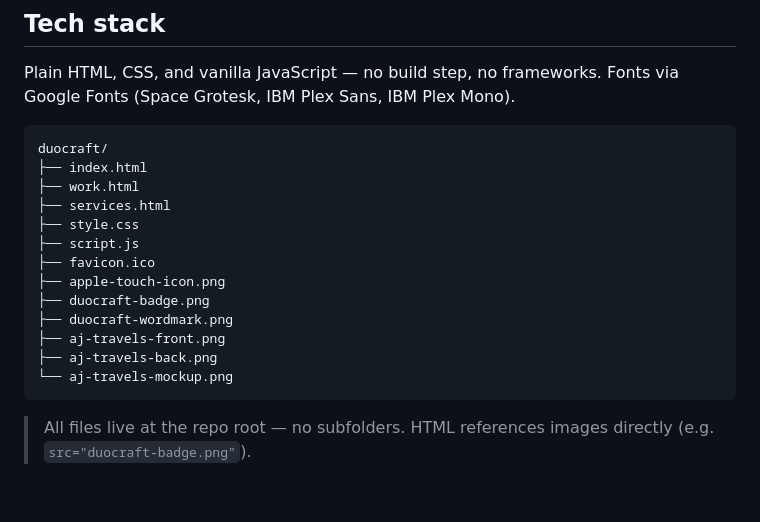
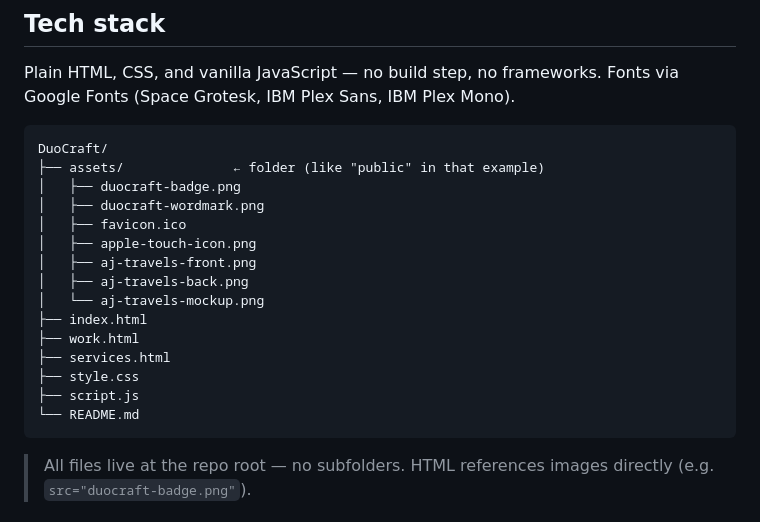
Before and after one commit to Lingeshx26/DuoCarft, a Markdown page: README.md, the part around the change. GitHub-like rendering; blank space fills up the shorter version.

Commit message:
DuoCraft v.0.4

````diff
--- a/README.md
+++ b/README.md
@@ -37,19 +37,21 @@ DuoCraft is a two-person freelance web studio run by [Lingesh A](https://lingesh
 Plain HTML, CSS, and vanilla JavaScript — no build step, no frameworks. Fonts via Google Fonts (Space Grotesk, IBM Plex Sans, IBM Plex Mono).
 
 ```
-duocraft/
+DuoCraft/
+├── assets/              ← folder (like "public" in that example)
+│   ├── duocraft-badge.png
+│   ├── duocraft-wordmark.png
+│   ├── favicon.ico
+│   ├── apple-touch-icon.png
+│   ├── aj-travels-front.png
+│   ├── aj-travels-back.png
+│   └── aj-travels-mockup.png
 ├── index.html
 ├── work.html
 ├── services.html
 ├── style.css
 ├── script.js
-├── favicon.ico
-├── apple-touch-icon.png
-├── duocraft-badge.png
-├── duocraft-wordmark.png
-├── aj-travels-front.png
-├── aj-travels-back.png
-└── aj-travels-mockup.png
+└── README.md
 ```
 
 > All files live at the repo root — no subfolders. HTML references images directly (e.g. `src="duocraft-badge.png"`).
````
